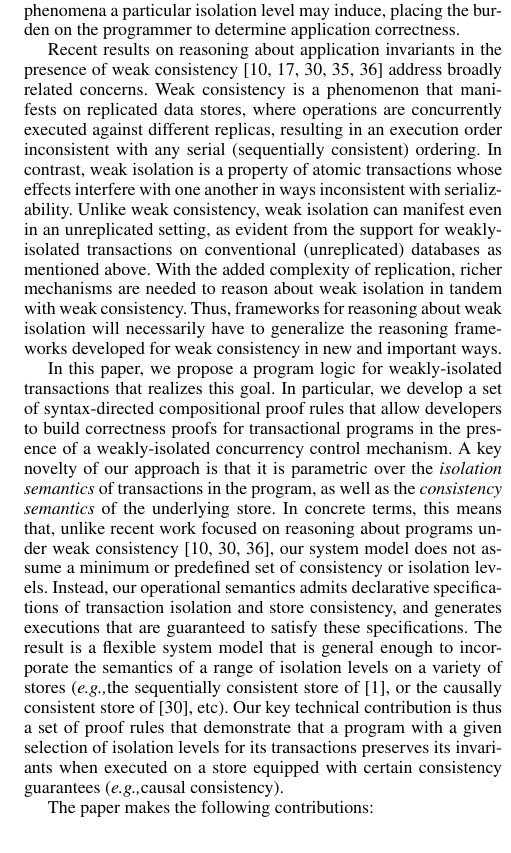
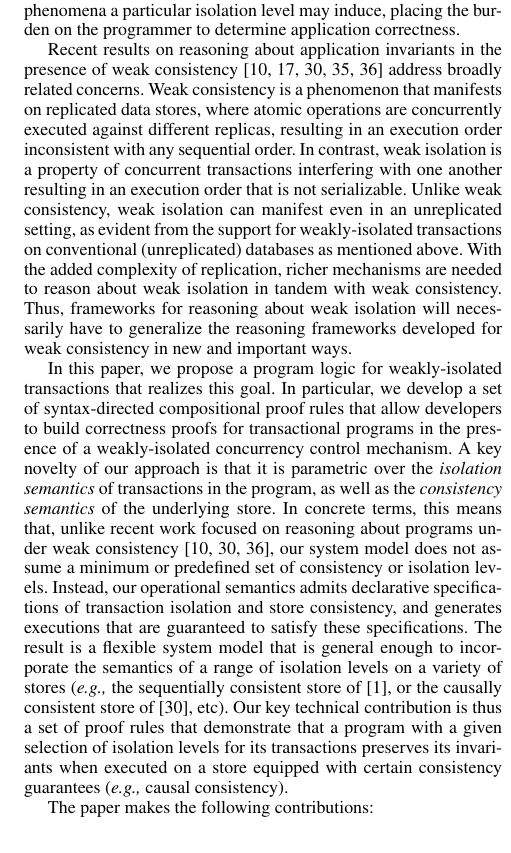
Before and after one commit to gowthamk/RGTxnPaper, a LaTeX paper (popl17.tex, which reads introduction.tex): part of one column of page 2 of 14, cut so that both start at the same text. Compiled offline with pdfLaTeX; a missing font is replaced by an installed copy or a similar font.

Commit message:
Slight rewording of consistency-isolation para.

```diff
--- a/introduction.tex
+++ b/introduction.tex
@@ -105,16 +105,17 @@ application correctness.
 %%complicated
 Recent results on reasoning about application invariants in the
 presence of weak consistency~\cite{burckhardt14, redblueosdi,
-  redblueatc, ecinec, gotsmanpopl16} address broadly related concerns.
+redblueatc, ecinec, gotsmanpopl16} address broadly related concerns.
 Weak consistency is a phenomenon that manifests on replicated data
-stores, where operations are concurrently executed against different
-replicas, resulting in an execution order inconsistent with any serial
-(sequentially consistent) ordering.  In contrast, weak isolation is a
-property of atomic transactions whose effects interfere with one
-another in ways inconsistent with serializability.  Unlike weak
-consistency, weak isolation can manifest even in an unreplicated
-setting, as evident from the support for weakly-isolated transactions
-on conventional (unreplicated) databases as mentioned above.  With the
+stores, where atomic operations are concurrently executed against
+different replicas, resulting in an execution order inconsistent with
+%% We already say "inconsistent with.. ".
+any sequential order. In contrast, weak isolation is a property of
+concurrent transactions interfering with one another resulting in an
+execution order that is not serializable. Unlike weak consistency,
+weak isolation can manifest even in an unreplicated setting, as
+evident from the support for weakly-isolated transactions on
+conventional (unreplicated) databases as mentioned above.  With the
 added complexity of replication, richer mechanisms are needed to
 reason about weak isolation in tandem with weak consistency. Thus,
 frameworks for reasoning about weak isolation will necessarily have to
@@ -167,13 +168,13 @@ declarative specifications of transaction isolation and store
 consistency, and generates executions that are guaranteed to satisfy
 these specifications. The result is a flexible system model that is
 general enough to incorporate the semantics of a range of isolation
-levels on a variety of stores (\eg the sequentially consistent store
+levels on a variety of stores (\eg~the sequentially consistent store
 of~\cite{adyaphd}, or the causally consistent store
 of~\cite{gotsmanpopl16}, etc).  Our key technical contribution is thus
 a set of proof rules that demonstrate that a program with a given
 selection of isolation levels for its transactions preserves its
 invariants when executed on a store equipped with certain consistency
-guarantees (\eg causal consistency).
+guarantees (\eg~causal consistency).
 
 The paper makes the following contributions:
 
```
